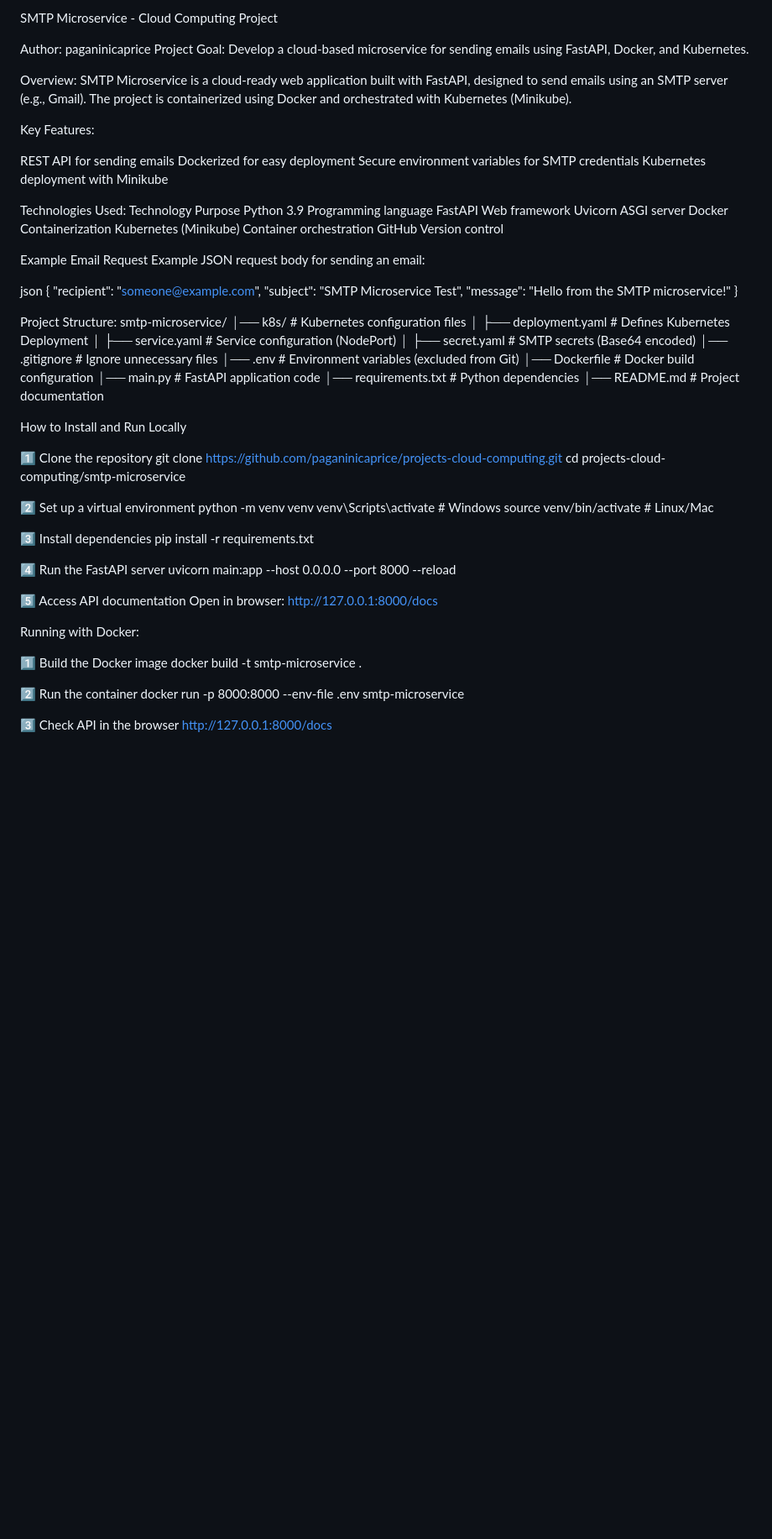
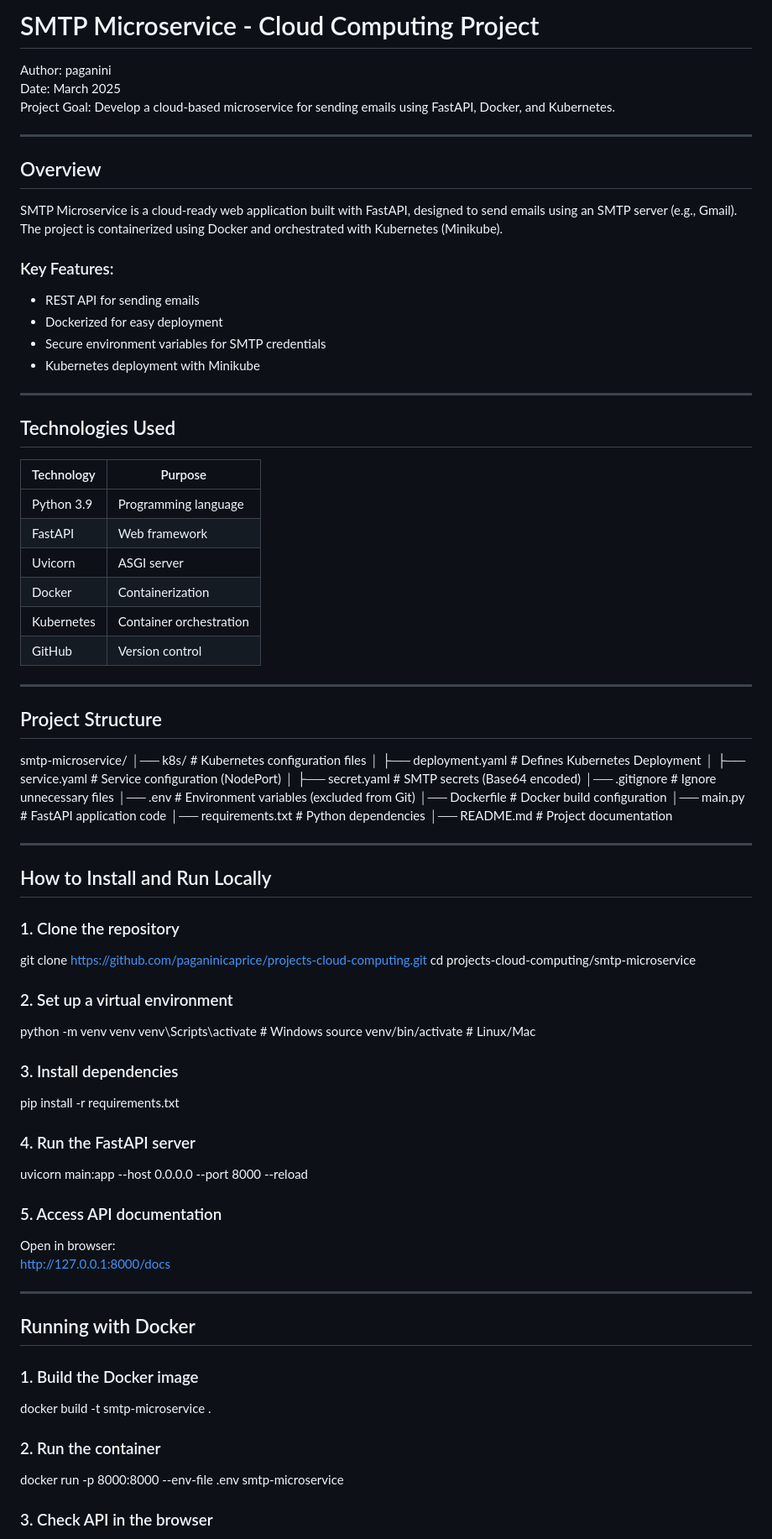
Before and after one commit to paganinicaprice/projects-cloud-computing, a Markdown page: smtp-microservice/README.md, the part around the change printed below. Shown: that part at 84% size. Drawn GitHub-style; blank space fills up the shorter version.

Commit message:
Added project documentation

```diff
--- a/smtp-microservice/README.md
+++ b/smtp-microservice/README.md
@@ -1,80 +1,71 @@
-SMTP Microservice - Cloud Computing Project
+# SMTP Microservice - Cloud Computing Project
 
-Author: paganinicaprice
+Author: paganini
+Date: March 2025
 Project Goal: Develop a cloud-based microservice for sending emails using FastAPI, Docker, and Kubernetes.
 
-Overview:
+---
+
+## Overview
 SMTP Microservice is a cloud-ready web application built with FastAPI, designed to send emails using an SMTP server (e.g., Gmail).
 The project is containerized using Docker and orchestrated with Kubernetes (Minikube).
 
-Key Features:
+### Key Features:
+- REST API for sending emails
+- Dockerized for easy deployment
+- Secure environment variables for SMTP credentials
+- Kubernetes deployment with Minikube
 
-REST API for sending emails
-Dockerized for easy deployment
-Secure environment variables for SMTP credentials
-Kubernetes deployment with Minikube
+---
 
-Technologies Used:
-Technology	Purpose
-Python 3.9	Programming language
-FastAPI		Web framework
-Uvicorn		ASGI server
-Docker		Containerization
-Kubernetes (Minikube)	Container orchestration
-GitHub		Version control
+## Technologies Used
+| Technology       | Purpose                        |
+|-----------------|--------------------------------|
+| Python 3.9      | Programming language          |
+| FastAPI         | Web framework                 |
+| Uvicorn         | ASGI server                   |
+| Docker         | Containerization              |
+| Kubernetes      | Container orchestration       |
+| GitHub         | Version control               |
 
-Example Email Request
-Example JSON request body for sending an email:
+---
 
-json
-{
-  "recipient": "someone@example.com",
-  "subject": "SMTP Microservice Test",
-  "message": "Hello from the SMTP microservice!"
-}
+## Project Structure
+
+smtp-microservice/ │── k8s/ # Kubernetes configuration files │ ├── deployment.yaml # Defines Kubernetes Deployment │ ├── service.yaml # Service configuration (NodePort) │ ├── secret.yaml # SMTP secrets (Base64 encoded) │── .gitignore # Ignore unnecessary files │── .env # Environment variables (excluded from Git) │── Dockerfile # Docker build configuration │── main.py # FastAPI application code │── requirements.txt # Python dependencies │── README.md # Project documentation
 
 
-Project Structure:
-smtp-microservice/
-│── k8s/                    # Kubernetes configuration files
-│   ├── deployment.yaml      # Defines Kubernetes Deployment
-│   ├── service.yaml         # Service configuration (NodePort)
-│   ├── secret.yaml          # SMTP secrets (Base64 encoded)
-│── .gitignore               # Ignore unnecessary files
-│── .env                     # Environment variables (excluded from Git)
-│── Dockerfile               # Docker build configuration
-│── main.py                  # FastAPI application code
-│── requirements.txt          # Python dependencies
-│── README.md                # Project documentation
+---
 
-How to Install and Run Locally
+## How to Install and Run Locally
 
-1️⃣ Clone the repository
-git clone https://github.com/paganinicaprice/projects-cloud-computing.git
-cd projects-cloud-computing/smtp-microservice
+### 1. Clone the repository
+git clone https://github.com/paganinicaprice/projects-cloud-computing.git cd projects-cloud-computing/smtp-microservice
 
-2️⃣ Set up a virtual environment
-python -m venv venv
-venv\Scripts\activate  # Windows
-source venv/bin/activate  # Linux/Mac
+### 2. Set up a virtual environment
+python -m venv venv venv\Scripts\activate # Windows
+source venv/bin/activate # Linux/Mac
 
-3️⃣ Install dependencies
+### 3. Install dependencies
 pip install -r requirements.txt
 
-4️⃣ Run the FastAPI server
+### 4. Run the FastAPI server
 uvicorn main:app --host 0.0.0.0 --port 8000 --reload
 
-5️⃣ Access API documentation
-Open in browser: http://127.0.0.1:8000/docs
+### 5. Access API documentation
+Open in browser:
+http://127.0.0.1:8000/docs
 
-Running with Docker:
+---
 
-1️⃣ Build the Docker image
+## Running with Docker
+
+### 1. Build the Docker image
 docker build -t smtp-microservice .
 
-2️⃣ Run the container
+### 2. Run the container
 docker run -p 8000:8000 --env-file .env smtp-microservice
 
-3️⃣ Check API in the browser
+### 3. Check API in the browser
 http://127.0.0.1:8000/docs
 
```
Also changed, not shown: other parts of smtp-microservice/README.md (+34 -19 lines).
